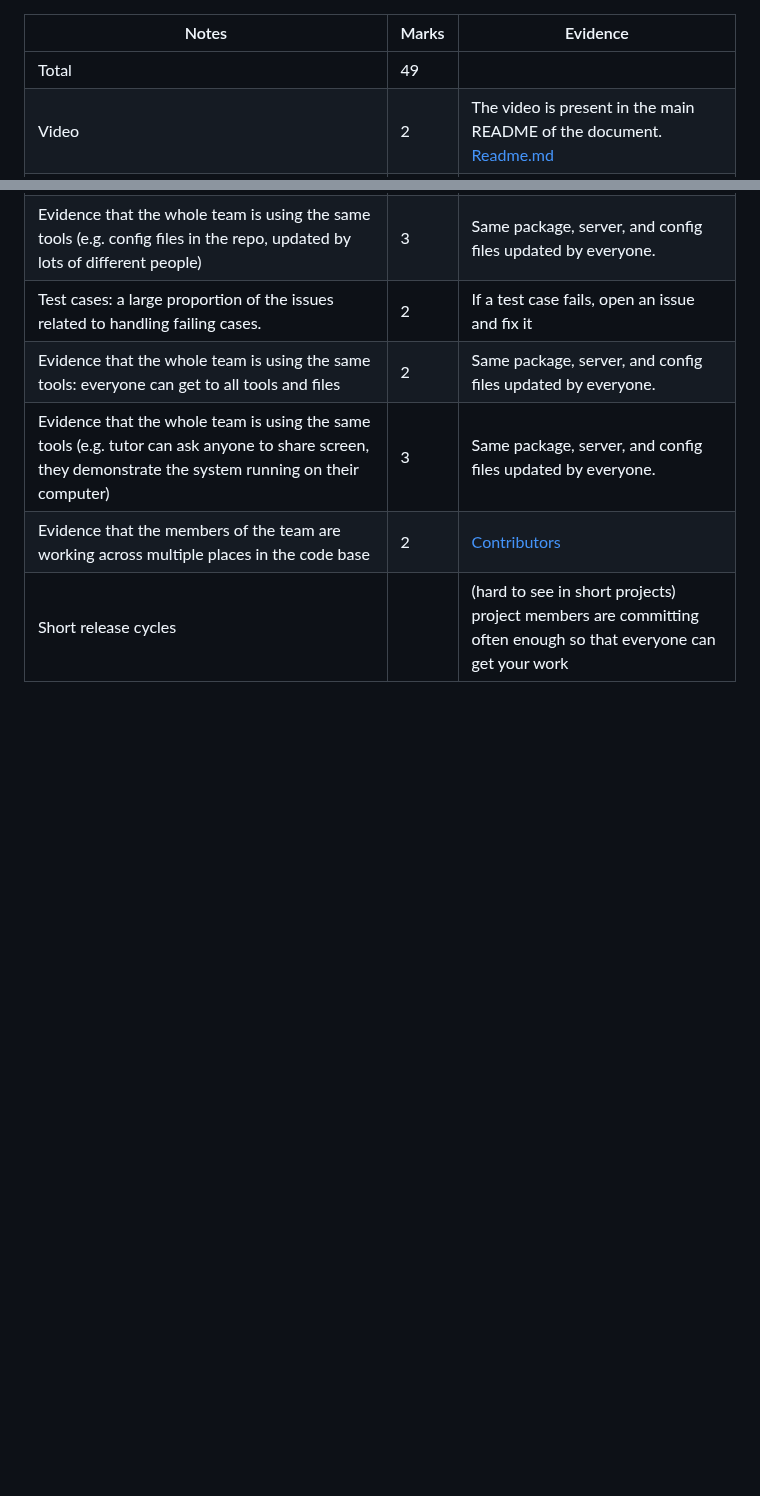
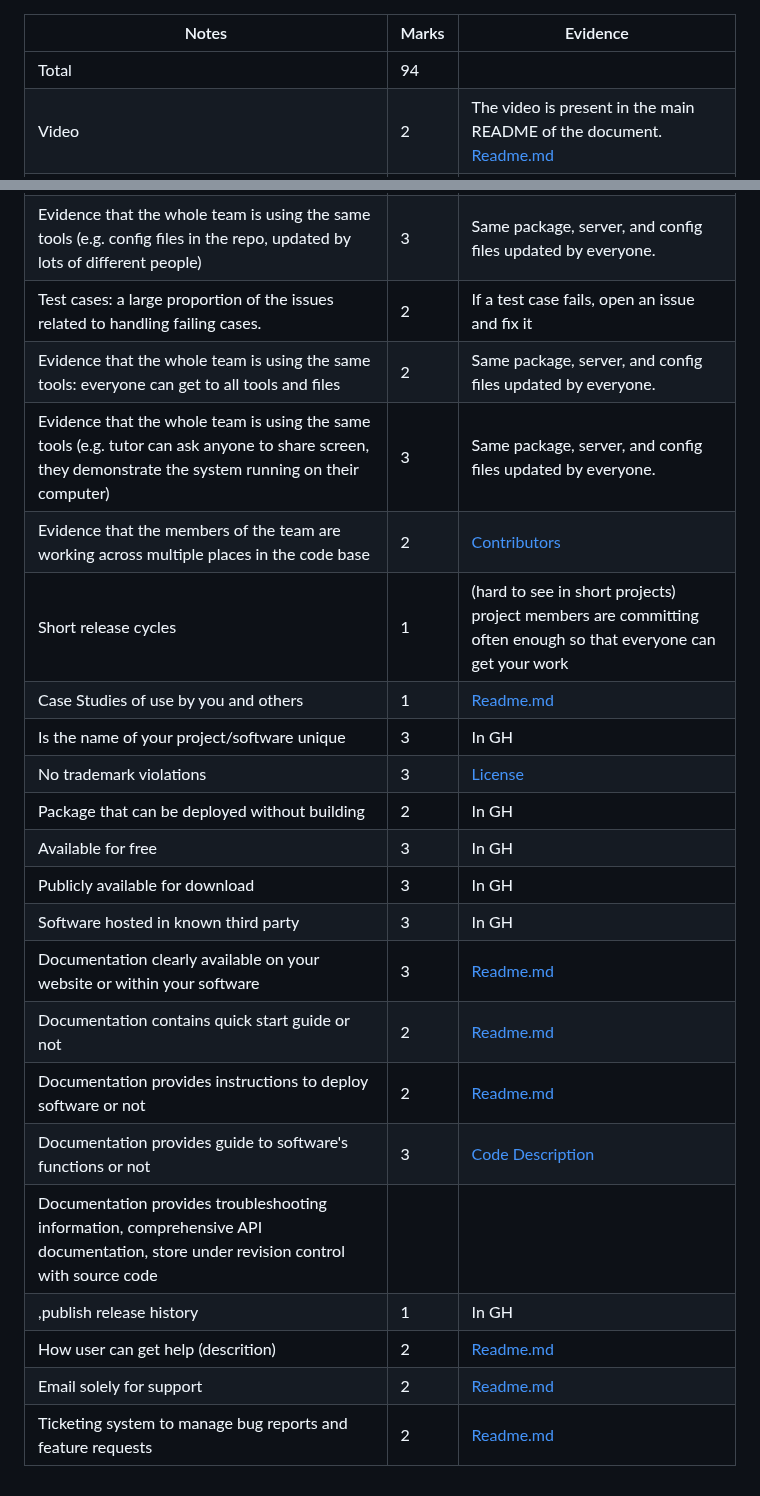
Before and after one commit to devyash2930/ShopSync-SE, a Markdown page: Proj2/README.md, 2 parts joined by grey strips. Rendered like a GitHub page; blank space fills up the shorter version.

```diff
--- a/Proj2/README.md
+++ b/Proj2/README.md
@@ -1,6 +1,6 @@
 |Notes|Marks| Evidence|
 |-----|---|---------|
-|Total|49|
+|Total|94|
 |Video|2|   The video is present in the main README of the document. [Readme.md](https://github.com/Kashika08/ShopSync/blob/main/README.md)|
 |workload is spread over the whole team (so one team member is often X times more productive than the others...|2| Despite the commit count difference, workload was spread evenly|
 |but nevertheless, here is a track record that everyone is contributing a lot|2| Evidence in GH - [Commits](https://github.com/Kashika08/ShopSync/commits/main)|
@@ -30,4 +30,20 @@
 |Evidence that the whole team is using the same tools: everyone can get to all tools and files|2| Same package, server, and config files updated by everyone. |
 |Evidence that the whole team is using the same tools (e.g. tutor can ask anyone to share screen, they demonstrate the system running on their computer)|3| Same package, server, and config files updated by everyone. |
 |Evidence that the members of the team are working across multiple places in the code base	|2| [Contributors](https://github.com/Kashika08/ShopSync/graphs/contributors)
-|Short release cycles| |(hard to see in short projects) project members are committing often enough so that everyone can get your work|
+|Short release cycles|1|(hard to see in short projects) project members are committing often enough so that everyone can get your work|
+|Case Studies of use by you and others|1|[Readme.md](https://github.com/Kashika08/ShopSync/blob/main/README.md)|
+|Is the name of your project/software unique|3| In GH|
+|No trademark violations|3|[License](https://github.com/Kashika08/ShopSync/blob/main/LICENSE)|
+|Package that can be deployed without building|2|In GH|
+|Available for free|3|In GH|
+|Publicly available for download|3|In GH|
+|Software hosted in known third party|3|In GH|
+|Documentation clearly available on your website or within your software|3|[Readme.md](https://github.com/Kashika08/ShopSync/blob/main/README.md)|
+|Documentation contains quick start guide or not|2|[Readme.md](https://github.com/Kashika08/ShopSync/blob/main/README.md)|
+|Documentation provides instructions to deploy software or not|2|[Readme.md](https://github.com/Kashika08/ShopSync/blob/main/README.md)|
+|Documentation provides guide to software's functions or not|3|[Code Description](https://github.com/Kashika08/ShopSync/blob/main/docs/Code%20Description.pdf)|
+|Documentation provides troubleshooting information, comprehensive API documentation, store under revision control with source code
+,publish release history|1|In GH|
+|How user can get help (descrition)|2|[Readme.md](https://github.com/Kashika08/ShopSync/blob/main/README.md)|
+|Email solely for support|2|[Readme.md](https://github.com/Kashika08/ShopSync/blob/main/README.md)|
+|Ticketing system to manage bug reports and feature requests|2|[Readme.md](https://github.com/Kashika08/ShopSync/blob/main/README.md)|
```
